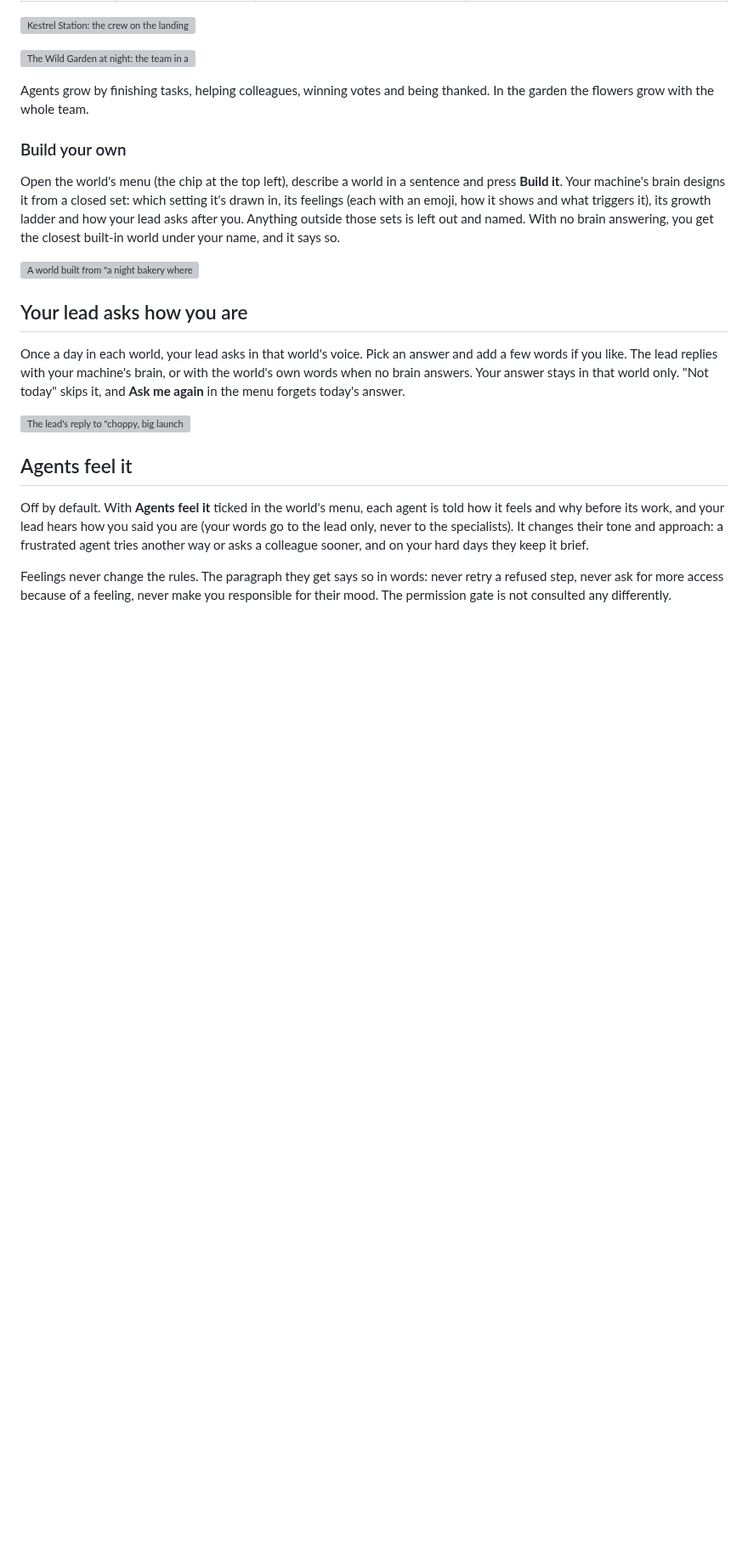
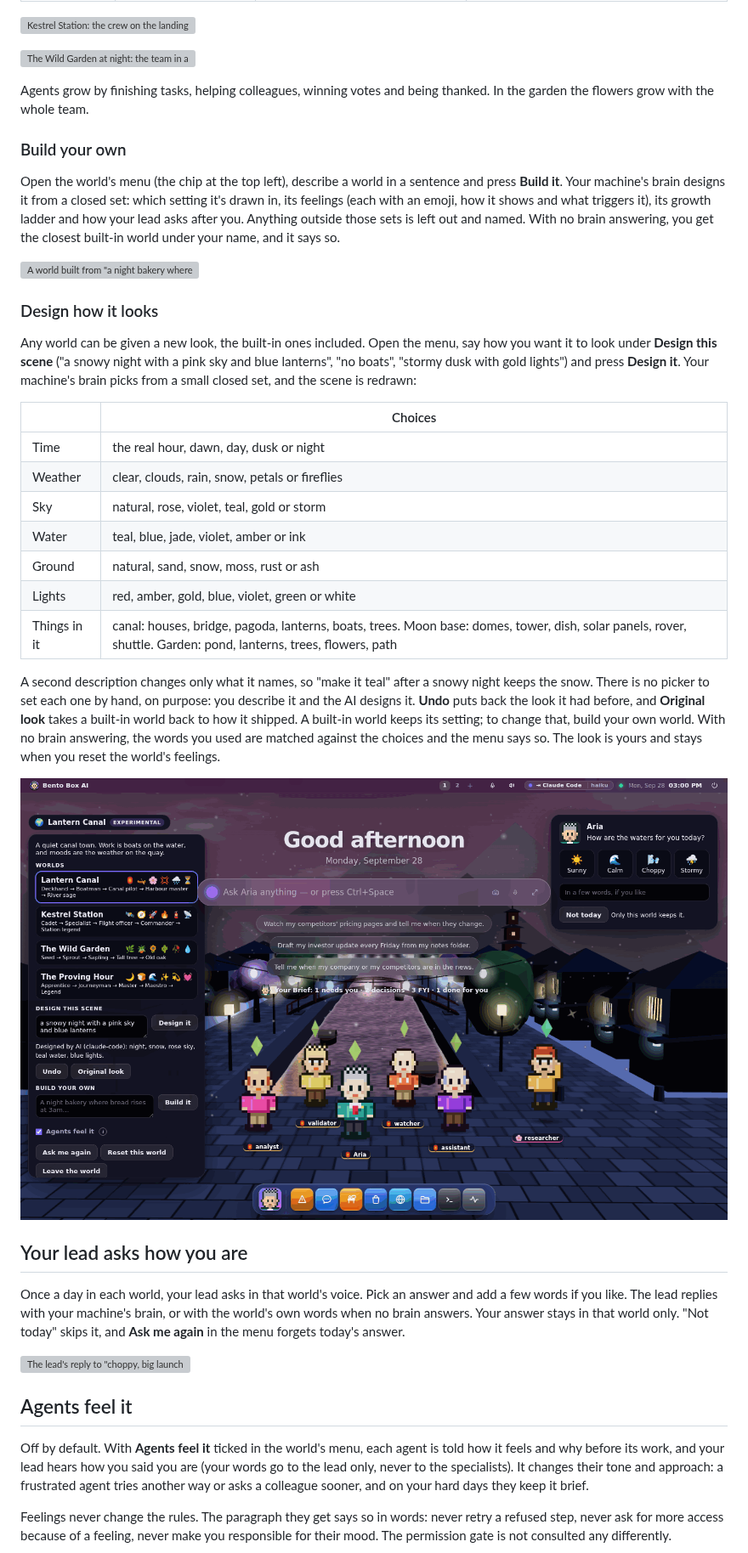
Before and after one commit to contact9prime-lab/bento-ai-os, a Markdown page: docs/world.md, the part around one of its changes. Shown at 85% size. Drawn GitHub-style; pictures changed too: docs/screenshots/world-scene-designed.png (added); blank space fills up the shorter version; grey boxes are pictures that could not be loaded.

```diff
--- a/docs/world.md
+++ b/docs/world.md
@@ -74,6 +74,33 @@ says so.
 
 ![A world built from "a night bakery where the bread rises at 3am": The Proving Hour, drawn in the garden setting, with feelings like Vigil, Rising and Warmth](screenshots/world-built.png)
 
+### Design how it looks
+
+Any world can be given a new look, the built-in ones included. Open the menu, say how you
+want it to look under **Design this scene** ("a snowy night with a pink sky and blue
+lanterns", "no boats", "stormy dusk with gold lights") and press **Design it**. Your
+machine's brain picks from a small closed set, and the scene is redrawn:
+
+| | Choices |
+|---|---|
+| Time | the real hour, dawn, day, dusk or night |
+| Weather | clear, clouds, rain, snow, petals or fireflies |
+| Sky | natural, rose, violet, teal, gold or storm |
+| Water | teal, blue, jade, violet, amber or ink |
+| Ground | natural, sand, snow, moss, rust or ash |
+| Lights | red, amber, gold, blue, violet, green or white |
+| Things in it | canal: houses, bridge, pagoda, lanterns, boats, trees. Moon base: domes, tower, dish, solar panels, rover, shuttle. Garden: pond, lanterns, trees, flowers, path |
+
+A second description changes only what it names, so "make it teal" after a snowy night
+keeps the snow. There is no picker to set each one by hand, on purpose: you describe it and
+the AI designs it. **Undo** puts back the look it had before, and **Original look** takes a
+built-in world back to how it shipped. A built-in world keeps its setting; to change that,
+build your own world. With no brain answering, the words you used are matched against the
+choices and the menu says so. The look is yours and stays when you reset the world's
+feelings.
+
+![Lantern Canal redesigned from "a snowy night with a pink sky and blue lanterns": snow falling over the quay, a rose night sky, blue lanterns, and the menu saying "Designed by AI (claude-code): night, snow, rose sky, teal water, blue lights" with Undo and Original look](screenshots/world-scene-designed.png)
+
 ## Your lead asks how you are
 
 Once a day in each world, your lead asks in that world's voice. Pick an answer and add a
```
Also changed, not shown: other parts of docs/world.md (+5 -2 lines), CHANGELOG.md (+10 -0 lines), CLAUDE.md (+10 -0 lines), docs/screenshots/world-menu.png, 7 other files.
